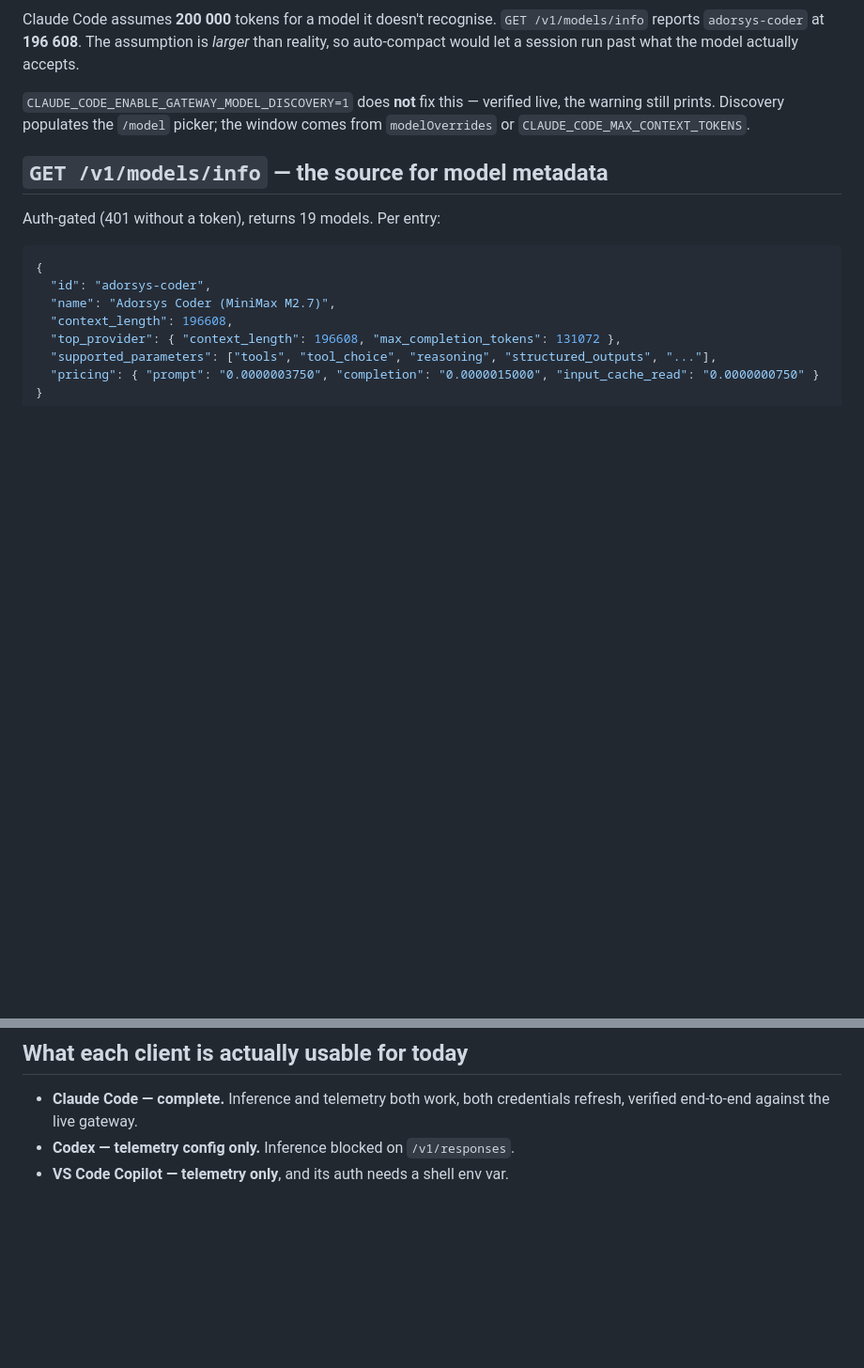
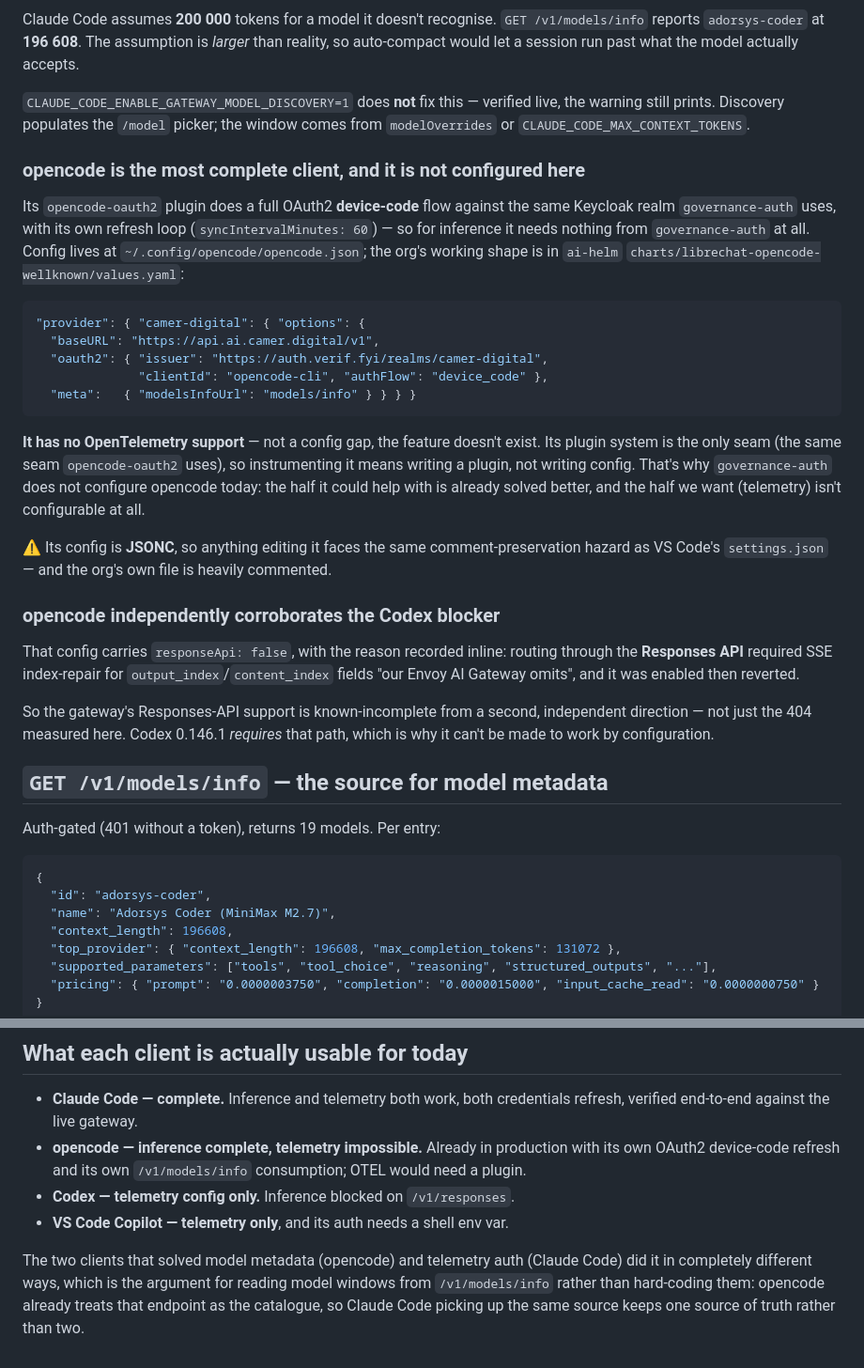
Before and after one commit to ADORSYS-GIS/lightbridge-governance, a Markdown page: docs/integrations/ai-client-support-matrix.md, 2 parts joined by grey strips. Shown at 94% size. GitHub-like rendering; blank space fills up the shorter version.

Commit message:
docs(integrations): add opencode to the AI client support matrix
Read from the org's own working configuration (ai-helm
charts/librechat-opencode-wellknown/values.yaml) rather than opencode's
docs -- it is already in production against this gateway, so the real
config beats the reference.

opencode turns out to be the most complete client of the four for
inference and the least reachable for telemetry:

- Inference: `provider.<id>.options.baseURL`, with the `opencode-oauth2`
  plugin doing a full OAuth2 DEVICE-CODE flow against the same Keycloak
  realm governance-auth uses, on its own refresh loop. It needs nothing
  from governance-auth.
- Model metadata: already consumes `/v1/models/info` via
  `meta.modelsInfoUrl`. That is the same endpoint Claude Code's
  modelOverrides should read, which is the argument for reading windows
  from the gateway rather than hard-coding them -- one catalogue, not two.
- Telemetry: NO OpenTelemetry support at all. Not a config gap; the
  feature doesn't exist. Its plugin system is the only seam, so
  instrumenting it means writing a plugin.

So governance-auth deliberately configures nothing for opencode: the half
it could help with is already solved better, and the half we want isn't
configurable.

That config also corroborates the Codex blocker from an independent
direction: it carries `responseApi: false` because routing through the
Responses API needed SSE index-repair for output_index/content_index
fields "our Envoy AI Gateway omits", enabled then reverted. So the
gateway's Responses support is known-incomplete from two directions, not
just the 404 measured here -- and Codex 0.146.1 requires that path.

Also notes opencode's config is JSONC and heavily commented in practice,
so it carries the same comment-preservation hazard as VS Code's
settings.json.

Co-Authored-By: Claude Opus 5 <noreply@anthropic.com>

````diff
--- a/docs/integrations/ai-client-support-matrix.md
+++ b/docs/integrations/ai-client-support-matrix.md
@@ -78,6 +81,45 @@ verified live, the warning still prints. Discovery populates the `/model`
 picker; the window comes from `modelOverrides` or
 `CLAUDE_CODE_MAX_CONTEXT_TOKENS`.
 
+### opencode is the most complete client, and it is not configured here
+
+Its `opencode-oauth2` plugin does a full OAuth2 **device-code** flow against
+the same Keycloak realm `governance-auth` uses, with its own refresh loop
+(`syncIntervalMinutes: 60`) — so for inference it needs nothing from
+`governance-auth` at all. Config lives at
+`~/.config/opencode/opencode.json`; the org's working shape is in `ai-helm`
+`charts/librechat-opencode-wellknown/values.yaml`:
+
+```jsonc
+"provider": { "camer-digital": { "options": {
+  "baseURL": "https://api.ai.camer.digital/v1",
+  "oauth2": { "issuer": "https://auth.verif.fyi/realms/camer-digital",
+              "clientId": "opencode-cli", "authFlow": "device_code" },
+  "meta":   { "modelsInfoUrl": "models/info" } } } }
+```
+
+**It has no OpenTelemetry support** — not a config gap, the feature doesn't
+exist. Its plugin system is the only seam (the same seam `opencode-oauth2`
+uses), so instrumenting it means writing a plugin, not writing config.
+That's why `governance-auth` does not configure opencode today: the half it
+could help with is already solved better, and the half we want (telemetry)
+isn't configurable at all.
+
+⚠️ Its config is **JSONC**, so anything editing it faces the same
+comment-preservation hazard as VS Code's `settings.json` — and the org's own
+file is heavily commented.
+
+### opencode independently corroborates the Codex blocker
+
+That config carries `responseApi: false`, with the reason recorded inline:
+routing through the **Responses API** required SSE index-repair for
+`output_index`/`content_index` fields "our Envoy AI Gateway omits", and it
+was enabled then reverted.
+
+So the gateway's Responses-API support is known-incomplete from a second,
+independent direction — not just the 404 measured here. Codex 0.146.1
+*requires* that path, which is why it can't be made to work by configuration.
+
 ## `GET /v1/models/info` — the source for model metadata
 
 Auth-gated (401 without a token), returns 19 models. Per entry:
@@ -107,5 +149,14 @@ binary where they would silently rot as models change.
 
 - **Claude Code — complete.** Inference and telemetry both work, both
   credentials refresh, verified end-to-end against the live gateway.
+- **opencode — inference complete, telemetry impossible.** Already in
+  production with its own OAuth2 device-code refresh and its own
+  `/v1/models/info` consumption; OTEL would need a plugin.
 - **Codex — telemetry config only.** Inference blocked on `/v1/responses`.
 - **VS Code Copilot — telemetry only**, and its auth needs a shell env var.
+
+The two clients that solved model metadata (opencode) and telemetry auth
+(Claude Code) did it in completely different ways, which is the argument for
+reading model windows from `/v1/models/info` rather than hard-coding them:
+opencode already treats that endpoint as the catalogue, so Claude Code
+picking up the same source keeps one source of truth rather than two.
````
Also changed, not shown: other parts of docs/integrations/ai-client-support-matrix.md (+13 -10 lines).
